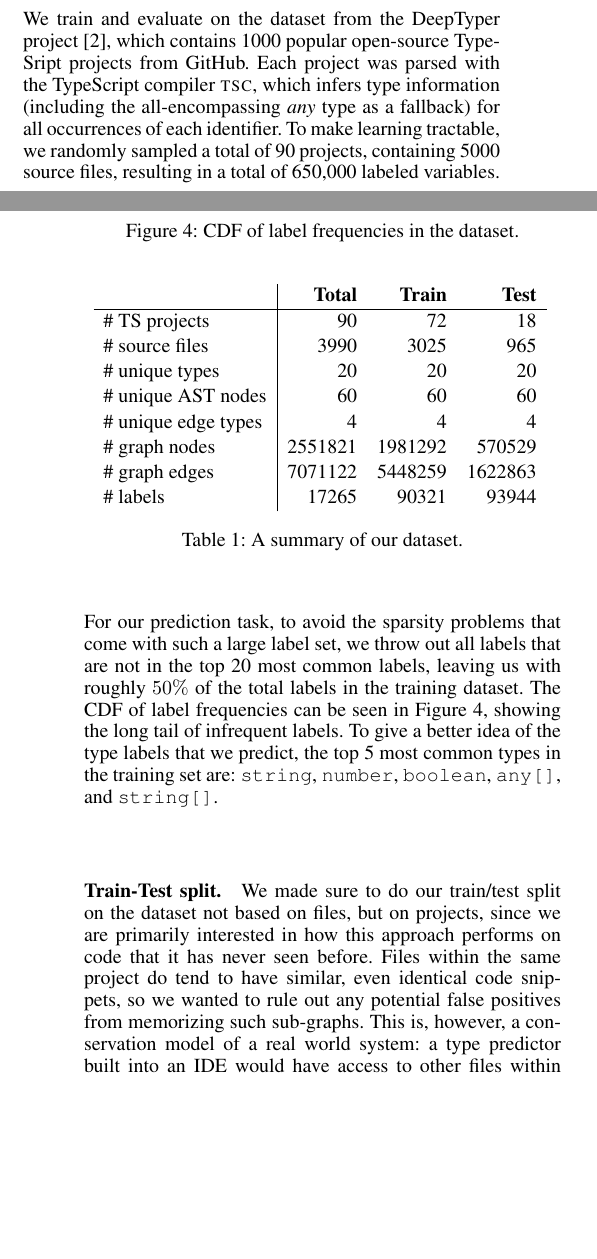
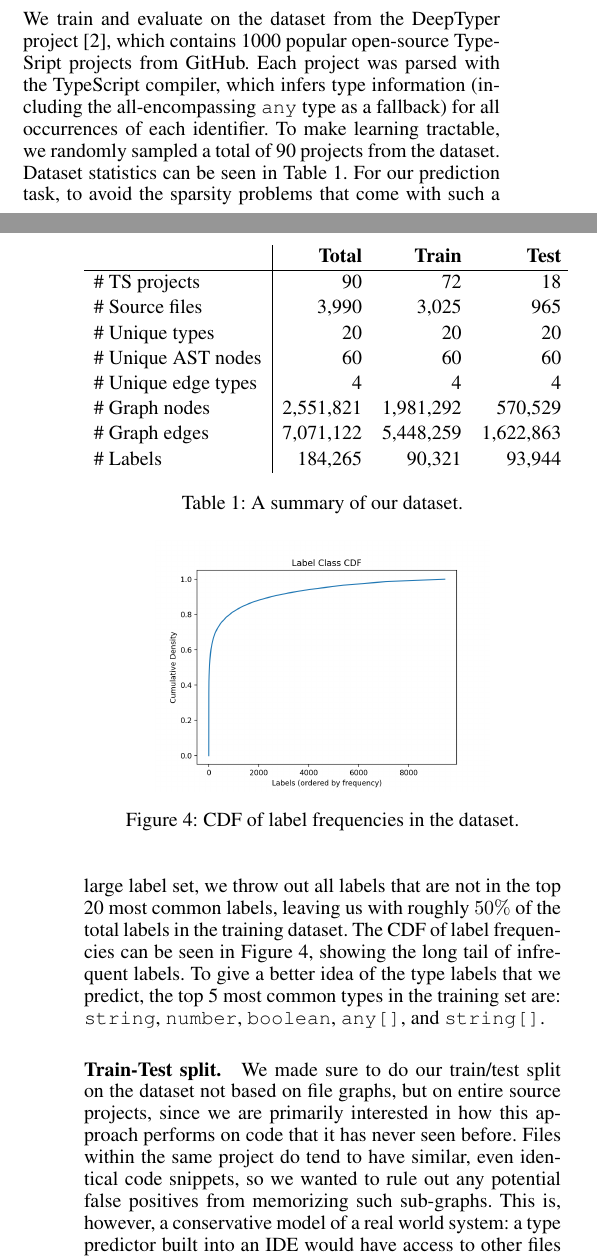
Before and after one commit to shashank-srikant/6.867_term_project, a LaTeX paper (docs/project_report/main.tex, which reads docs/project_report/approach.tex): two parts of the columns of pages 3 and 4 of 9, joined at a grey line, cut so that both start at the same text, the shorter picture padded with empty space. Compiled offline with pdfLaTeX.

Commit message:
approach

```diff
--- a/docs/project_report/approach.tex
+++ b/docs/project_report/approach.tex
@@ -6,13 +6,12 @@ Our approach to the type prediction problem is to apply a GNN to a special graph
 \subsection{Dataset}
 \label{sec:dataset}
 We train and evaluate on the dataset from the DeepTyper project~\cite{hellendoorn2018deep}, which contains 1000 popular open-source TypeSript projects from GitHub.
- Each project was parsed with the TypeScript compiler~\textsc{tsc}, which infers type information (including the all-encompassing \textit{any} type as a fallback) for all occurrences of each identifier.
- To make learning tractable, we randomly sampled a total of 90 projects, containing 5000 source files, resulting in a total of 650,000 labeled variables.
+Each project was parsed with the TypeScript compiler, which infers type information (including the all-encompassing \texttt{any} type as a fallback) for all occurrences of each identifier.
+To make learning tractable, we randomly sampled a total of 90 projects from the dataset.
+Dataset statistics can be seen in Table~\ref{tab:dataset}.
 For our prediction task, to avoid the sparsity problems that come with such a large label set, we throw out all labels that are not in the top 20 most common labels, leaving us with roughly $50\%$ of the total labels in the training dataset.
 The CDF of label frequencies can be seen in Figure~\ref{fig:label-distribution}, showing the long tail of infrequent labels.
 To give a better idea of the type labels that we predict, the top 5 most common types in the training set are: \texttt{string}, \texttt{number}, \texttt{boolean}, \texttt{any[]}, and \texttt{string[]}.
-
-\loadFig{labelDistribution}
 
 \begin{table}
   \centering
@@ -21,23 +20,25 @@ To give a better idea of the type labels that we predict, the top 5 most common
       \textbf{~} & \textbf{Total} & \textbf{Train} & \textbf{Test} \\
       \hline
       \# TS projects & 90 & 72 & 18 \\
-                  \# source files & 3990 & 3025 & 965 \\
-                  \# unique types & 20 & 20 & 20 \\
-                  \# unique AST nodes & 60 & 60 & 60 \\
-                  \# unique edge types & 4 & 4 & 4 \\
-                  \# graph nodes & 2551821 & 1981292 & 570529 \\
-                  \# graph edges & 7071122 & 5448259 & 1622863 \\
-                  \# labels  & 17265 & 90321 & 93944 \\
+      \# Source files & 3,990 & 3,025 & 965 \\
+      \# Unique types & 20 & 20 & 20 \\
+      \# Unique AST nodes & 60 & 60 & 60 \\
+      \# Unique edge types & 4 & 4 & 4 \\
+      \# Graph nodes & 2,551,821 & 1,981,292 & 570,529 \\
+      \# Graph edges & 7,071,122 & 5,448,259 & 1,622,863 \\
+      \# Labels  & 184,265 & 90,321 & 93,944 \\
     \end{tabular}
   }
   \caption{A summary of our dataset.}
-	\label{tab:dataset_sumamry}
+  \label{tab:dataset}
 \end{table}
 
+\loadFig{labelDistribution}
+
 \paragraph{Train-Test split.}
-We made sure to do our train/test split on the dataset not based on files, but on projects, since we are primarily interested in how this approach performs on code that it has never seen before.
+We made sure to do our train/test split on the dataset not based on file graphs, but on entire source projects, since we are primarily interested in how this approach performs on code that it has never seen before.
 Files within the same project do tend to have similar, even identical code snippets, so we wanted to rule out any potential false positives from memorizing such sub-graphs.
-This is, however, a conservation model of a real world system: a type predictor built into an IDE would have access to other files within the same project that the user has written, and would be able to base predictions on that.
+This is, however, a conservative model of a real world system: a type predictor built into an IDE would have access to other files within the same project that the user has written, and would be able to base predictions on that.
 Because of this, we have a separate set of weights for computing the initial node and edge embeddings, so that a model can refine its training on graphs specific to one type of project, while keeping the same node/edge embeddings and predictors, essentially performing a version of the standard NLP-style transfer learning, but for program graphs.
 
 \subsection{Graph construction.}
```
Also changed, not shown: docs/project_report/figures.tex (+1 -1 lines), docs/project_report/main.tex (+36 -0 lines), docs/project_report/approach.tex (15 more changed lines). Lines whose indentation alone changed are shown as unchanged.
